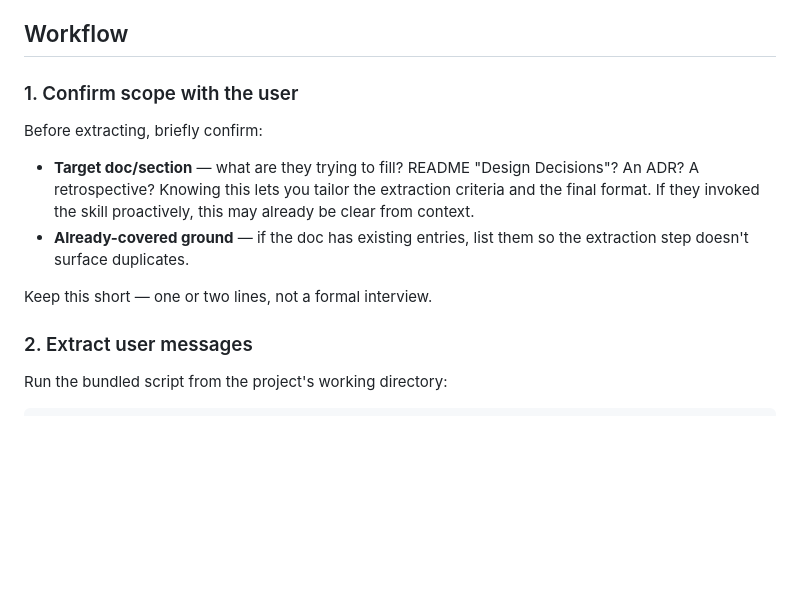
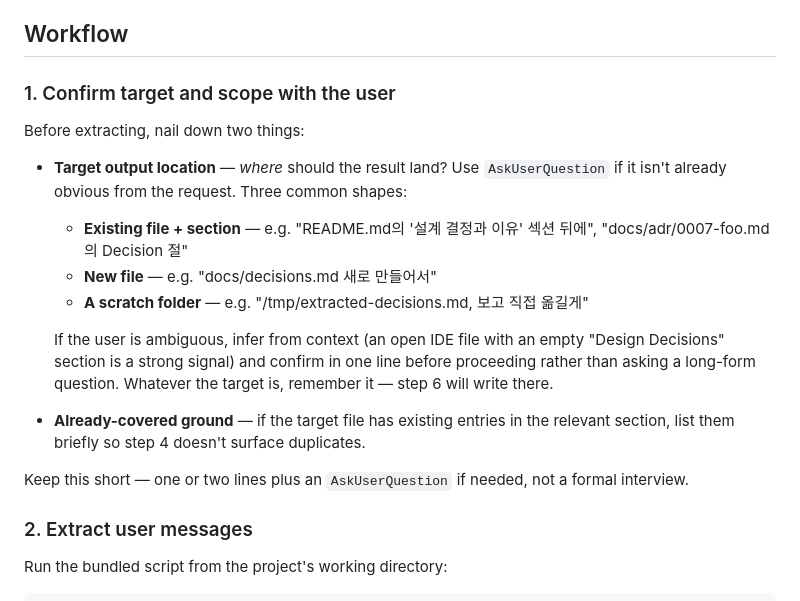
Before and after one commit to sadie100/claude-dotfiles, a Markdown page: skills/mine-session-decisions/SKILL.md, the part around the change. Rendered like a GitHub page; blank space fills up the shorter version.

Commit message:
sync: skills/mine-session-decisions/SKILL.md

```diff
--- a/skills/mine-session-decisions/SKILL.md
+++ b/skills/mine-session-decisions/SKILL.md
@@ -19,13 +19,20 @@ Keep these in mind when adapting the workflow — for example, don't fall back t
 
 ## Workflow
 
-### 1. Confirm scope with the user
+### 1. Confirm target and scope with the user
 
-Before extracting, briefly confirm:
-- **Target doc/section** — what are they trying to fill? README "Design Decisions"? An ADR? A retrospective? Knowing this lets you tailor the extraction criteria and the final format. If they invoked the skill proactively, this may already be clear from context.
-- **Already-covered ground** — if the doc has existing entries, list them so the extraction step doesn't surface duplicates.
+Before extracting, nail down two things:
 
-Keep this short — one or two lines, not a formal interview.
+- **Target output location** — *where* should the result land? Use `AskUserQuestion` if it isn't already obvious from the request. Three common shapes:
+  - **Existing file + section** — e.g. "README.md의 '설계 결정과 이유' 섹션 뒤에", "docs/adr/0007-foo.md의 Decision 절"
+  - **New file** — e.g. "docs/decisions.md 새로 만들어서"
+  - **A scratch folder** — e.g. "/tmp/extracted-decisions.md, 보고 직접 옮길게"
+
+  If the user is ambiguous, infer from context (an open IDE file with an empty "Design Decisions" section is a strong signal) and confirm in one line before proceeding rather than asking a long-form question. Whatever the target is, remember it — step 6 will write there.
+
+- **Already-covered ground** — if the target file has existing entries in the relevant section, list them briefly so step 4 doesn't surface duplicates.
+
+Keep this short — one or two lines plus an `AskUserQuestion` if needed, not a formal interview.
 
 ### 2. Extract user messages
 
```
